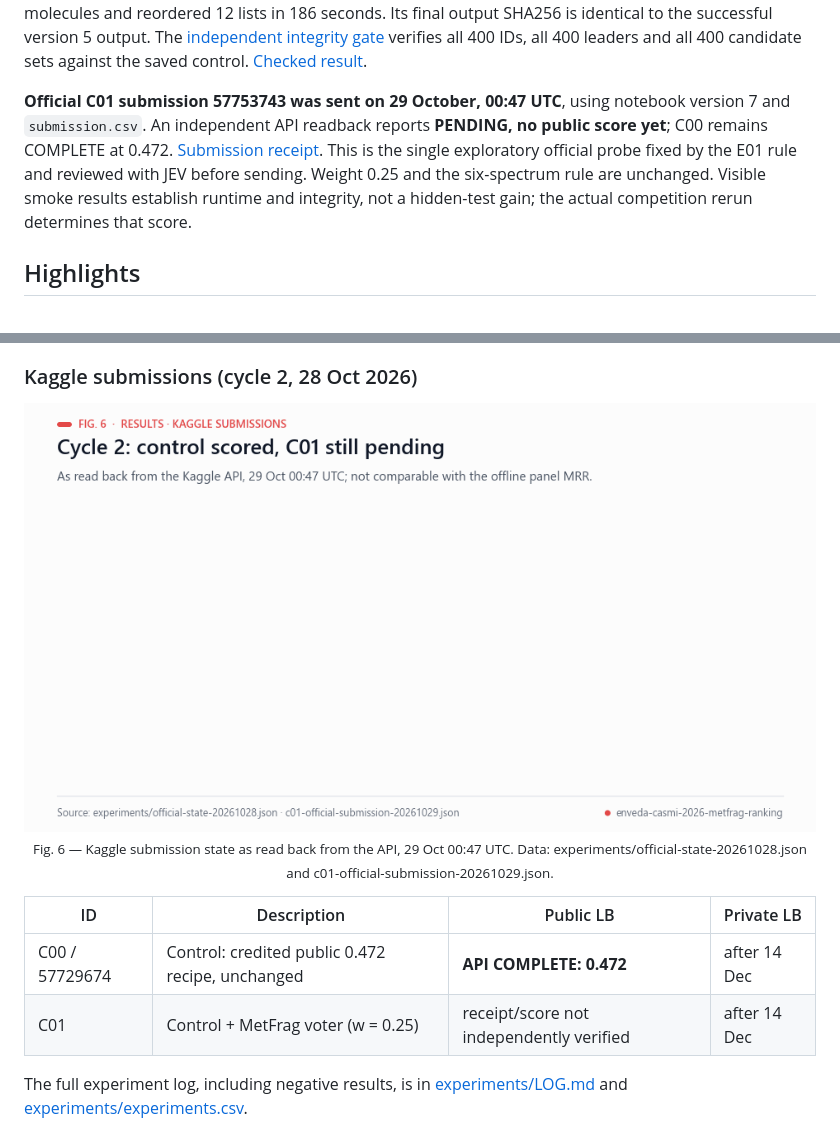
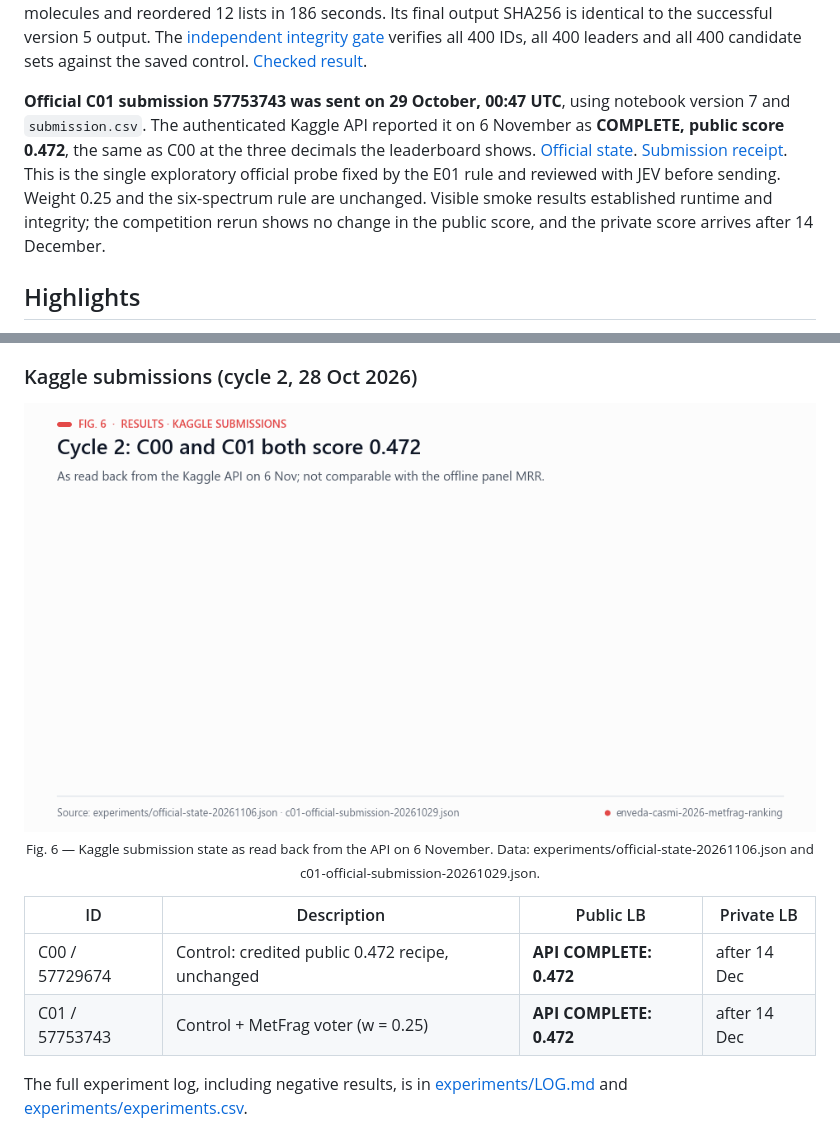
Before and after one commit to Agnuxo1/enveda-casmi-2026-metfrag-ranking, a Markdown page: README.md, 2 parts joined by grey strips. GitHub-like rendering; pictures changed too: docs/readme/06-submissions.gif.

```diff
--- a/README.md
+++ b/README.md
@@ -114,13 +115,15 @@ all 400 leaders and all 400 candidate sets against the saved control.
 [Checked result](experiments/c01-version7-integrity.json).
 
 **Official C01 submission 57753743 was sent on 29 October, 00:47 UTC**, using
-notebook version 7 and `submission.csv`. An independent API readback reports
-**PENDING, no public score yet**; C00 remains COMPLETE at 0.472.
+notebook version 7 and `submission.csv`. The authenticated Kaggle API reported it on
+6 November as **COMPLETE, public score 0.472**, the same as C00 at the three decimals
+the leaderboard shows. [Official state](experiments/official-state-20261106.json).
 [Submission receipt](experiments/c01-official-submission-20261029.json).
 This is the single exploratory official probe fixed by the E01 rule and
 reviewed with JEV before sending. Weight 0.25 and the six-spectrum rule are
-unchanged. Visible smoke results establish runtime and integrity, not a
-hidden-test gain; the actual competition rerun determines that score.
+unchanged. Visible smoke results established runtime and integrity; the
+competition rerun shows no change in the public score, and the private score arrives
+after 14 December.
 
 ## Highlights
 
@@ -219,12 +222,12 @@ can move at all. On the hidden natural-product test the control's MRR is ~0.47,
 
 ### Kaggle submissions (cycle 2, 28 Oct 2026)
 
-<p align="center"><img src="docs/readme/06-submissions.gif" alt="Three tiles: C00 control public score 0.472, C01 pending, earlier best 0.348" width="100%"><br><sub>Fig. 6 — Kaggle submission state as read back from the API, 29 Oct 00:47 UTC. Data: experiments/official-state-20261028.json and c01-official-submission-20261029.json.</sub></p>
+<p align="center"><img src="docs/readme/06-submissions.gif" alt="Three tiles: C00 control public score 0.472, C01 public score 0.472, earlier best 0.348" width="100%"><br><sub>Fig. 6 — Kaggle submission state as read back from the API on 6 November. Data: experiments/official-state-20261106.json and c01-official-submission-20261029.json.</sub></p>
 
 | ID | Description | Public LB | Private LB |
 |---|---|---|---|
 | C00 / 57729674 | Control: credited public 0.472 recipe, unchanged | **API COMPLETE: 0.472** | after 14 Dec |
-| C01 | Control + MetFrag voter (w = 0.25) | receipt/score not independently verified | after 14 Dec |
+| C01 / 57753743 | Control + MetFrag voter (w = 0.25) | **API COMPLETE: 0.472** | after 14 Dec |
 
 The full experiment log, including negative results, is in [experiments/LOG.md](experiments/LOG.md) and
 [experiments/experiments.csv](experiments/experiments.csv).
```
Also changed, not shown: other parts of README.md (+10 -10 lines), docs/readme/03-c01-runtime.gif, docs/readme/12-roadmap.gif, 1 other file.
